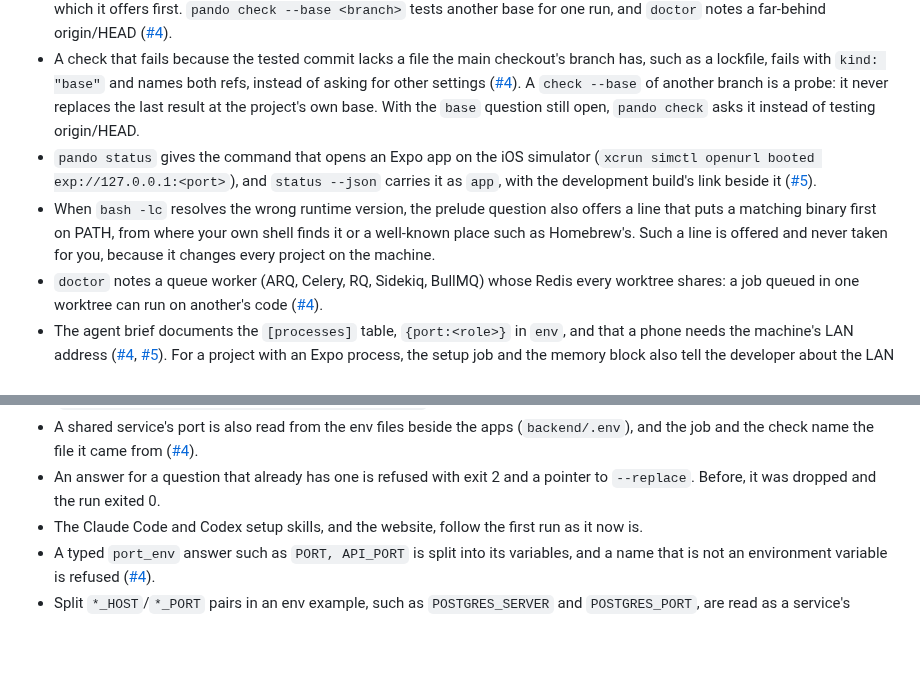
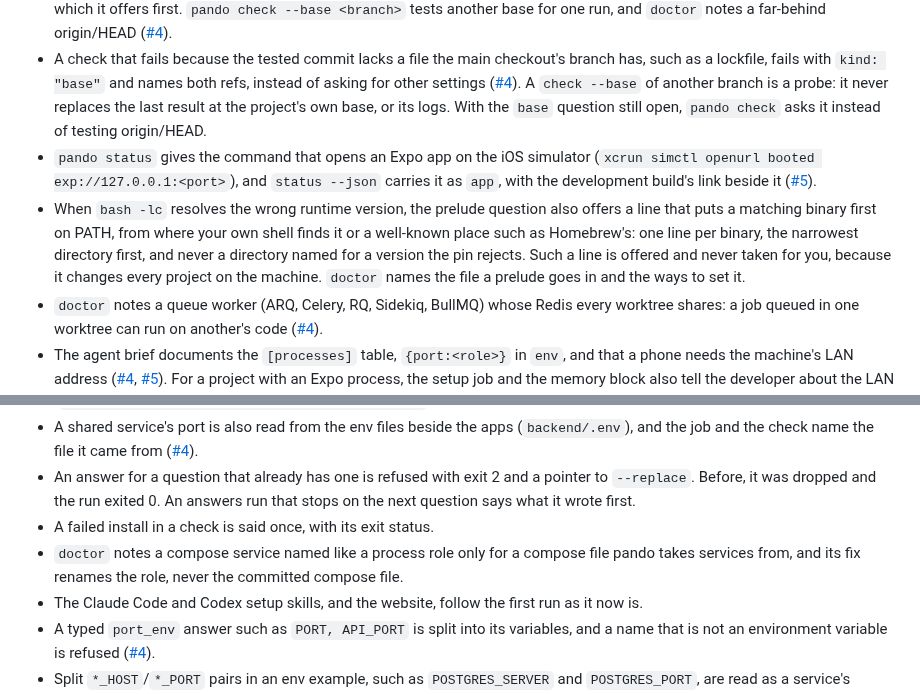
Before and after one commit to casab/pando, a Markdown page: CHANGELOG.md, 2 parts joined by grey strips. GitHub-like rendering; blank space fills up the shorter version.

Commit message:
docs(changelog): the prelude options, probe logs and doctor fixes

```diff
--- a/CHANGELOG.md
+++ b/CHANGELOG.md
@@ -37,7 +37,7 @@ may change behaviour.
   checkout's branch has, such as a lockfile, fails with `kind: "base"`
   and names both refs, instead of asking for other settings ([#4]).
   A `check --base` of another branch is a probe: it never replaces the
-  last result at the project's own base. With the `base` question still
+  last result at the project's own base, or its logs. With the `base` question still
   open, `pando check` asks it instead of testing origin/HEAD.
 - `pando status` gives the command that opens an Expo app on the iOS
   simulator (`xcrun simctl openurl booted exp://127.0.0.1:<port>`), and
@@ -46,8 +46,11 @@ may change behaviour.
 - When `bash -lc` resolves the wrong runtime version, the prelude
   question also offers a line that puts a matching binary first on PATH,
   from where your own shell finds it or a well-known place such as
-  Homebrew's. Such a line is offered and never taken for you, because
-  it changes every project on the machine.
+  Homebrew's: one line per binary, the narrowest directory first, and
+  never a directory named for a version the pin rejects. Such a line is
+  offered and never taken for you, because it changes every project on
+  the machine. `doctor` names the file a prelude goes in and the ways to
+  set it.
 - `doctor` notes a queue worker (ARQ, Celery, RQ, Sidekiq, BullMQ)
   whose Redis every worktree shares: a job queued in one worktree can
   run on another's code ([#4]).
@@ -73,7 +76,12 @@ may change behaviour.
   came from ([#4]).
 - An answer for a question that already has one is refused with exit
   2 and a pointer to `--replace`. Before, it was dropped and the run
-  exited 0.
+  exited 0. An answers run that stops on the next question says what it
+  wrote first.
+- A failed install in a check is said once, with its exit status.
+- `doctor` notes a compose service named like a process role only for a
+  compose file pando takes services from, and its fix renames the role,
+  never the committed compose file.
 - The Claude Code and Codex setup skills, and the website, follow the
   first run as it now is.
 - A typed `port_env` answer such as `PORT, API_PORT` is split into its
```
